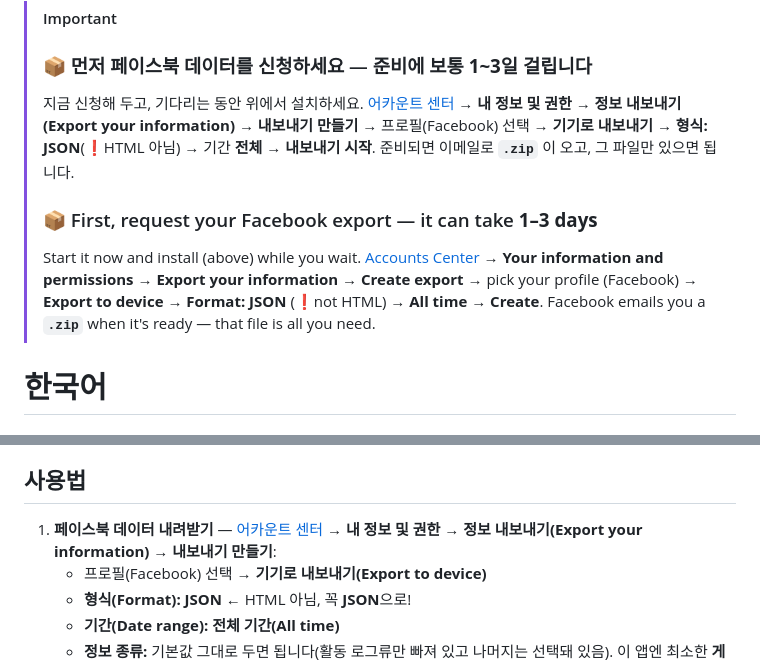
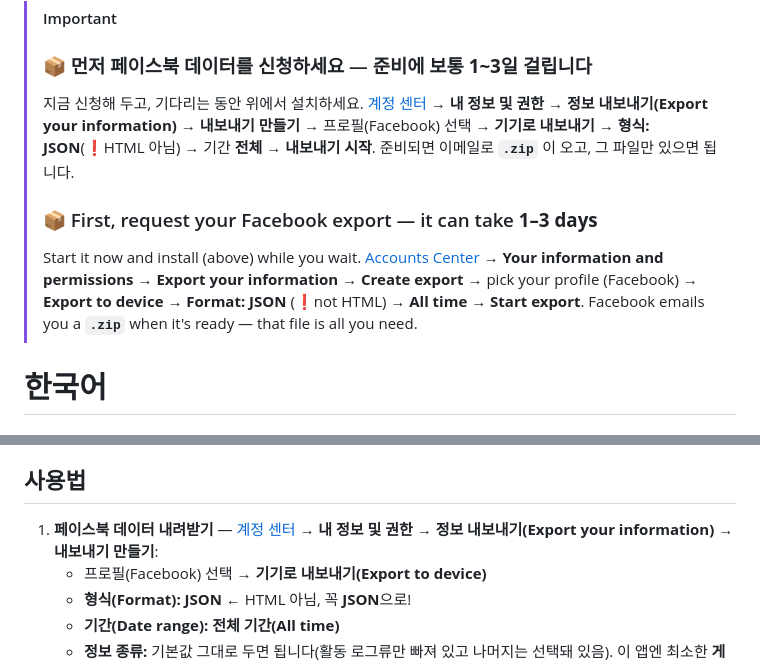
Before and after one commit to definekorea/freedomfromsns, a Markdown page: README.md, 2 parts joined by grey strips. GitHub-like rendering.

Commit message:
docs(README): correct Facebook export terms to match the real UI
Verified against Facebook help (EN + KO):
- KO: "어카운트 센터" → "계정 센터" (Facebooks actual Korean term for Accounts Center).
- EN: final button "Create" → "Start export" (the real label after choosing format/date).
All other steps confirmed accurate: Export your information → Create export →
Export to device → Format JSON → Start export / 정보 내보내기 → 내보내기 만들기 →
기기로 내보내기 → 형식 JSON → 내보내기 시작.

Co-Authored-By: Claude Opus 4.8 <noreply@anthropic.com>

```diff
--- a/README.md
+++ b/README.md
@@ -30,11 +30,11 @@ _윈도우: 위 **`install-ffs.bat`** 파일을 내려받아 더블클릭하면
 > [!IMPORTANT]
 > ### 📦 먼저 페이스북 데이터를 신청하세요 — 준비에 보통 **1~3일** 걸립니다
 > 지금 신청해 두고, 기다리는 동안 위에서 설치하세요.
-> [어카운트 센터](https://accountscenter.facebook.com) → **내 정보 및 권한** → **정보 내보내기(Export your information)** → **내보내기 만들기** → 프로필(Facebook) 선택 → **기기로 내보내기** → **형식: JSON**(❗HTML 아님) → 기간 **전체** → **내보내기 시작**. 준비되면 이메일로 **`.zip`** 이 오고, 그 파일만 있으면 됩니다.
+> [계정 센터](https://accountscenter.facebook.com) → **내 정보 및 권한** → **정보 내보내기(Export your information)** → **내보내기 만들기** → 프로필(Facebook) 선택 → **기기로 내보내기** → **형식: JSON**(❗HTML 아님) → 기간 **전체** → **내보내기 시작**. 준비되면 이메일로 **`.zip`** 이 오고, 그 파일만 있으면 됩니다.
 >
 > ### 📦 First, request your Facebook export — it can take **1–3 days**
 > Start it now and install (above) while you wait.
-> [Accounts Center](https://accountscenter.facebook.com) → **Your information and permissions** → **Export your information** → **Create export** → pick your profile (Facebook) → **Export to device** → **Format: JSON** (❗not HTML) → **All time** → **Create**. Facebook emails you a **`.zip`** when it's ready — that file is all you need.
+> [Accounts Center](https://accountscenter.facebook.com) → **Your information and permissions** → **Export your information** → **Create export** → pick your profile (Facebook) → **Export to device** → **Format: JSON** (❗not HTML) → **All time** → **Start export**. Facebook emails you a **`.zip`** when it's ready — that file is all you need.
 
 # 한국어
 
@@ -100,7 +100,7 @@ curl -fsSL https://raw.githubusercontent.com/definekorea/freedomfromsns/master/i
 
 ## 사용법
 
-1. **페이스북 데이터 내려받기** — [어카운트 센터](https://accountscenter.facebook.com) → **내 정보 및 권한** → **정보 내보내기(Export your information)** → **내보내기 만들기**:
+1. **페이스북 데이터 내려받기** — [계정 센터](https://accountscenter.facebook.com) → **내 정보 및 권한** → **정보 내보내기(Export your information)** → **내보내기 만들기**:
    - 프로필(Facebook) 선택 → **기기로 내보내기(Export to device)**
    - **형식(Format): JSON** ← HTML 아님, 꼭 **JSON**으로!
    - **기간(Date range): 전체 기간(All time)**
```
